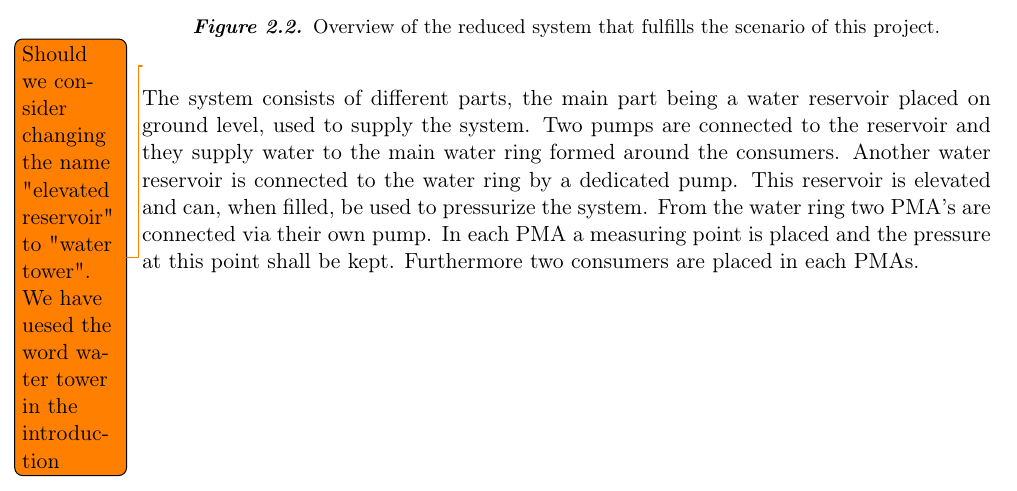
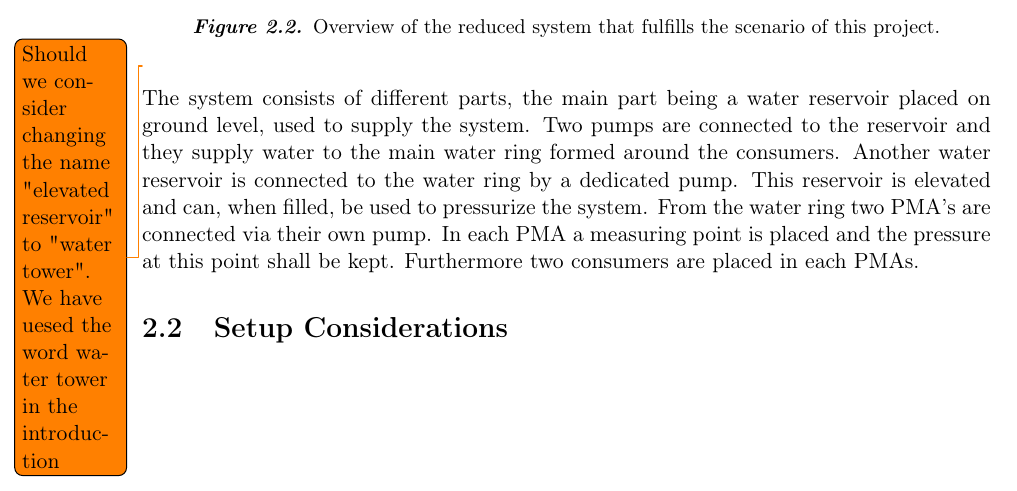
Before and after one commit to SBKrogh/WaterTank, a LaTeX thesis (Gr830.tex, which reads report/analysis/setup_considerations.tex): part of page 12 of 43 before the commit and part of page 12 of 41 after it, cut so that both start at the same text. Compiled offline with pdfLaTeX.

Commit message:
setup condiderations

```diff
--- /dev/null
+++ b/report/analysis/setup_considerations.tex
@@ -0,0 +1,3 @@
+%main for analyse
+
+\section{Setup Considerations}
```
Also changed, not shown: Gr830.tex (+0 -1 lines), report/analysis/analysis_main.tex (+4 -0 lines).
